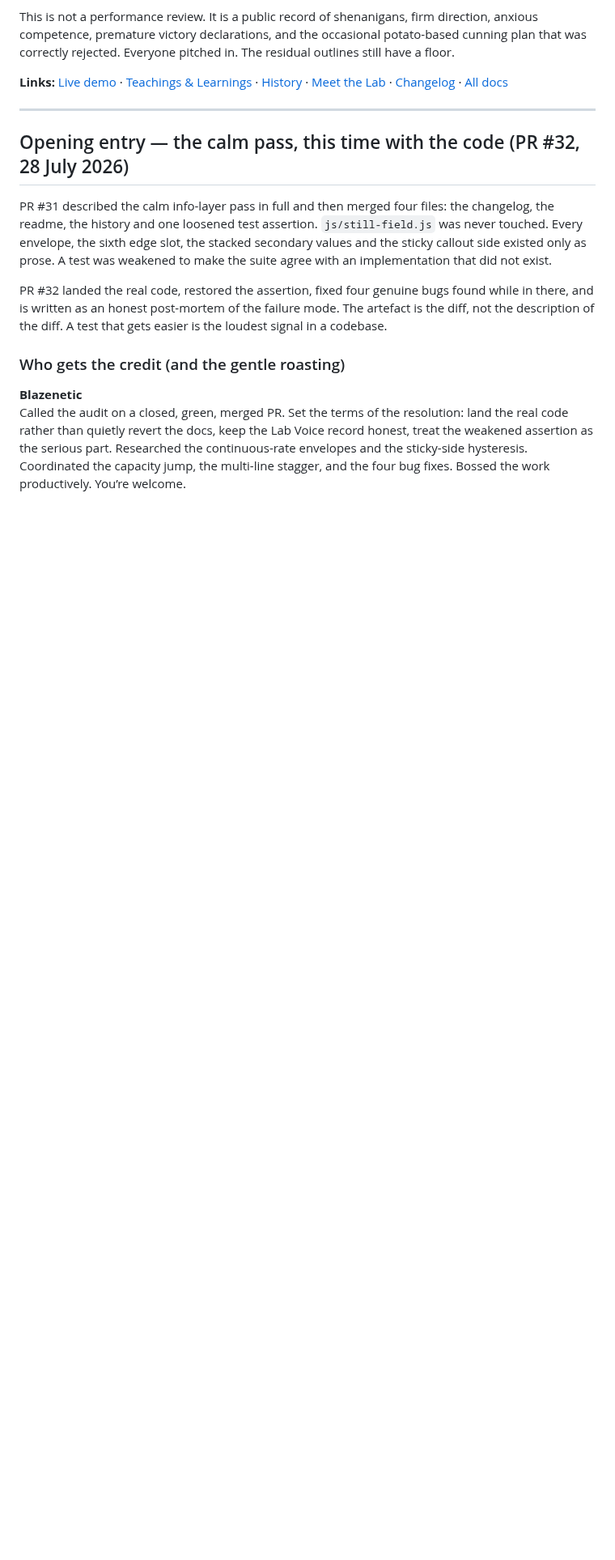
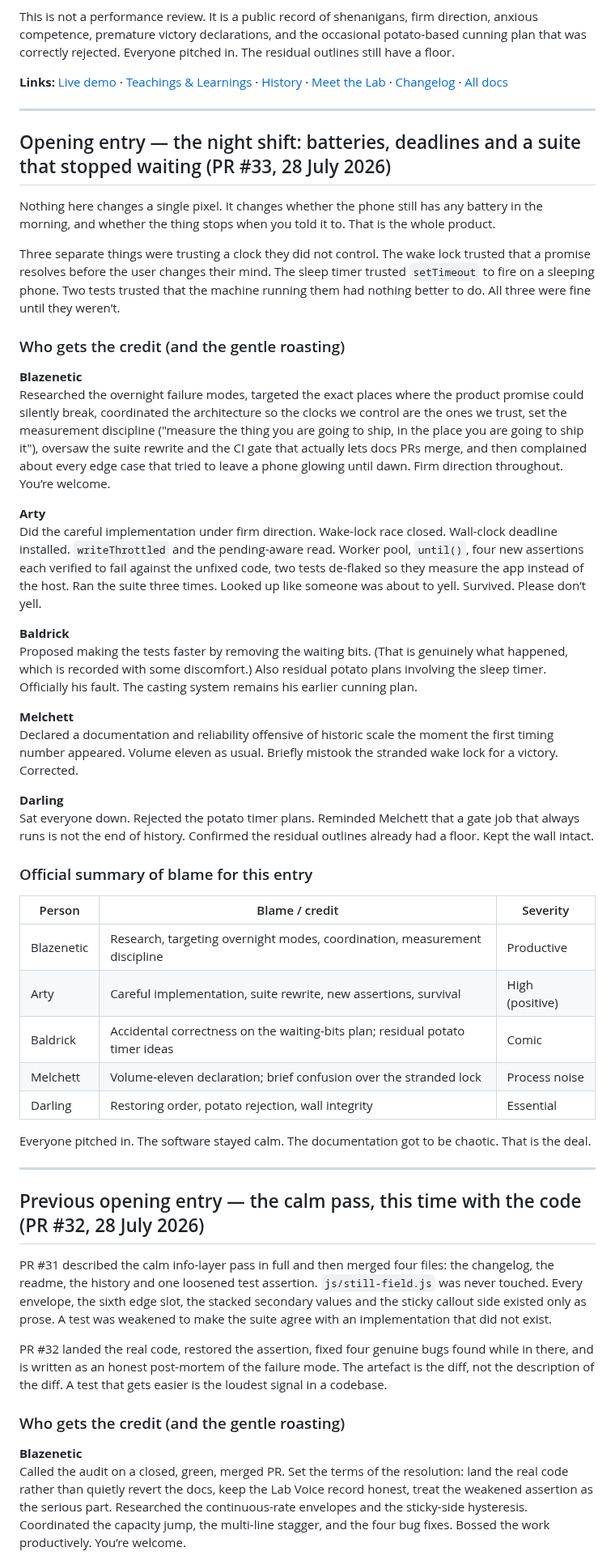
Before and after one commit to Blazenetic/complex-noise, a Markdown page: docs/BLAME.md, the part around one of its changes. Shown at 81% size. Drawn GitHub-style; blank space fills up the shorter version.

Commit message:
docs(blame): open the ledger with the night-shift reliability work — clocks, batteries, and the Lab that measured the right things

```diff
--- a/docs/BLAME.md
+++ b/docs/BLAME.md
@@ -8,7 +8,44 @@ This is not a performance review. It is a public record of shenanigans, firm dir
 
 ---
 
-## Opening entry — the calm pass, this time with the code (PR #32, 28 July 2026)
+## Opening entry — the night shift: batteries, deadlines and a suite that stopped waiting (PR #33, 28 July 2026)
+
+Nothing here changes a single pixel. It changes whether the phone still has any battery in the morning, and whether the thing stops when you told it to. That is the whole product.
+
+Three separate things were trusting a clock they did not control. The wake lock trusted that a promise resolves before the user changes their mind. The sleep timer trusted `setTimeout` to fire on a sleeping phone. Two tests trusted that the machine running them had nothing better to do. All three were fine until they weren’t.
+
+### Who gets the credit (and the gentle roasting)
+
+**Blazenetic**
+Researched the overnight failure modes, targeted the exact places where the product promise could silently break, coordinated the architecture so the clocks we control are the ones we trust, set the measurement discipline ("measure the thing you are going to ship, in the place you are going to ship it"), oversaw the suite rewrite and the CI gate that actually lets docs PRs merge, and then complained about every edge case that tried to leave a phone glowing until dawn. Firm direction throughout. You’re welcome.
+
+**Arty**
+Did the careful implementation under firm direction. Wake-lock race closed. Wall-clock deadline installed. `writeThrottled` and the pending-aware read. Worker pool, `until()`, four new assertions each verified to fail against the unfixed code, two tests de-flaked so they measure the app instead of the host. Ran the suite three times. Looked up like someone was about to yell. Survived. Please don’t yell.
+
+**Baldrick**
+Proposed making the tests faster by removing the waiting bits. (That is genuinely what happened, which is recorded with some discomfort.) Also residual potato plans involving the sleep timer. Officially his fault. The casting system remains his earlier cunning plan.
+
+**Melchett**
+Declared a documentation and reliability offensive of historic scale the moment the first timing number appeared. Volume eleven as usual. Briefly mistook the stranded wake lock for a victory. Corrected.
+
+**Darling**
+Sat everyone down. Rejected the potato timer plans. Reminded Melchett that a gate job that always runs is not the end of history. Confirmed the residual outlines already had a floor. Kept the wall intact.
+
+### Official summary of blame for this entry
+
+| Person     | Blame / credit                                                                 | Severity      |
+|------------|---------------------------------------------------------------------------------|---------------|
+| Blazenetic | Research, targeting overnight modes, coordination, measurement discipline       | Productive    |
+| Arty       | Careful implementation, suite rewrite, new assertions, survival                 | High (positive) |
+| Baldrick   | Accidental correctness on the waiting-bits plan; residual potato timer ideas    | Comic         |
+| Melchett   | Volume-eleven declaration; brief confusion over the stranded lock               | Process noise |
+| Darling    | Restoring order, potato rejection, wall integrity                               | Essential     |
+
+Everyone pitched in. The software stayed calm. The documentation got to be chaotic. That is the deal.
+
+---
+
+## Previous opening entry — the calm pass, this time with the code (PR #32, 28 July 2026)
 
 PR #31 described the calm info-layer pass in full and then merged four files: the changelog, the readme, the history and one loosened test assertion. `js/still-field.js` was never touched. Every envelope, the sixth edge slot, the stacked secondary values and the sticky callout side existed only as prose. A test was weakened to make the suite agree with an implementation that did not exist.
 
```
Also changed, not shown: other parts of docs/BLAME.md (+1 -1 lines).
